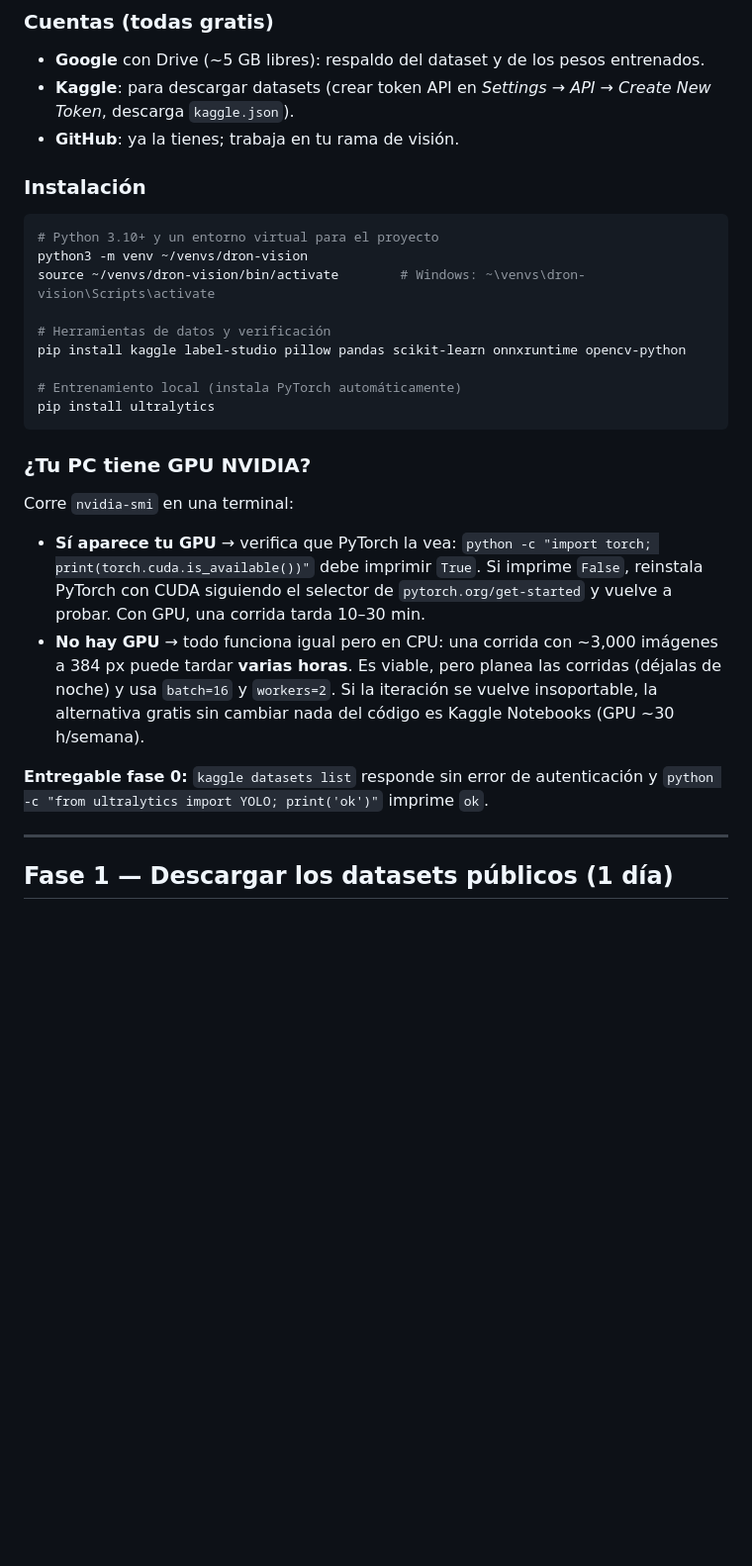
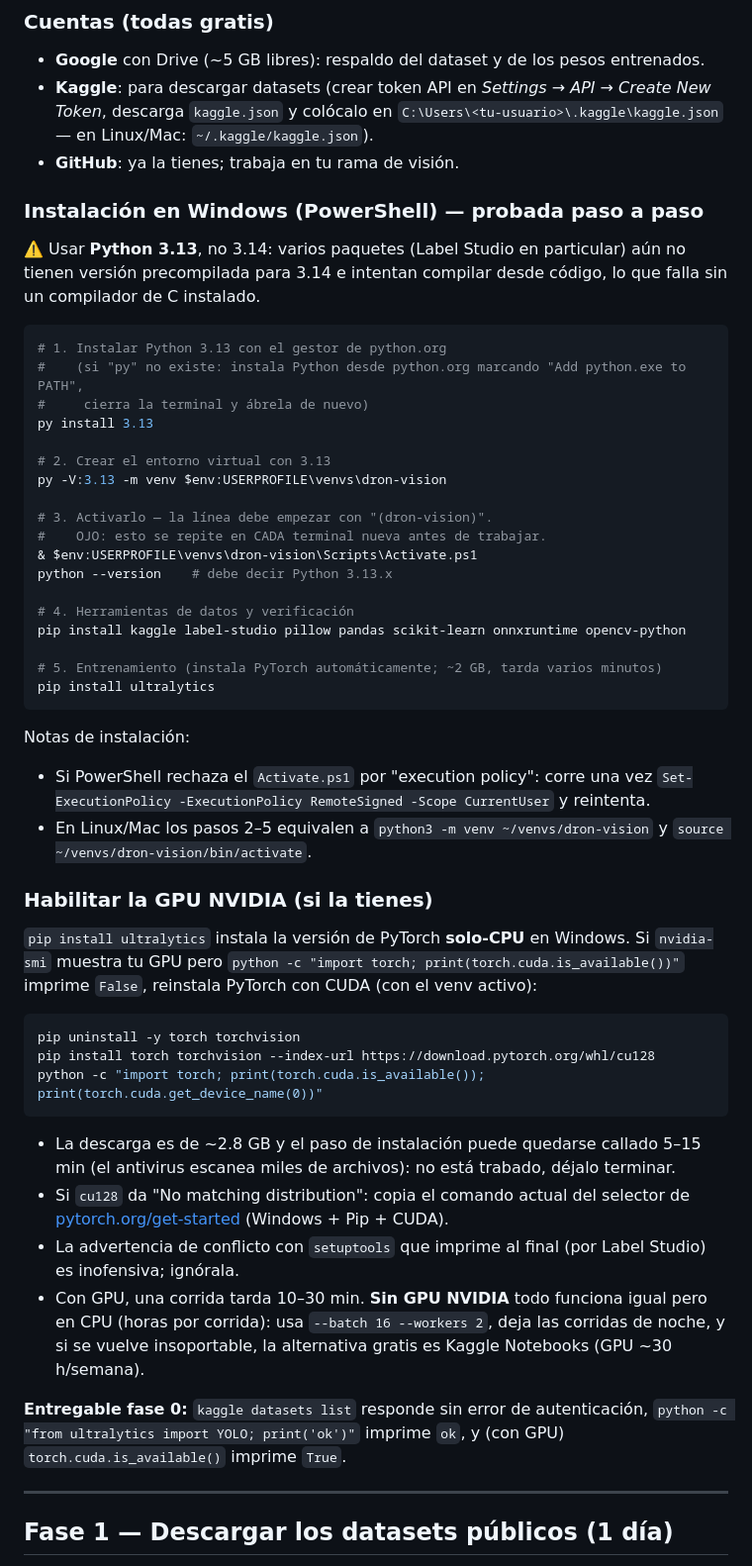
Before and after one commit to RodrigoA01637236/Dron-9no-semestre, a Markdown page: vision/GUIA-MODELO.md, the part around the change. Shown at 99% size. Drawn GitHub-style; blank space fills up the shorter version.

Commit message:
Actualiza fase 0 de la guía con la instalación real en Windows
Documenta el flujo probado: Python 3.13 vía py manager (3.14 rompe
Label Studio por falta de wheels), activación del venv en PowerShell,
execution policy, y la reinstalación de PyTorch con CUDA (índice cu128)
cuando pip instala la versión solo-CPU, con sus tiempos y advertencias.

Co-Authored-By: Claude Fable 5 <noreply@anthropic.com>
Claude-Session: https://claude.ai/code/session_014PXiFnWTb6hpKDVKhnt6kG

````diff
--- a/vision/GUIA-MODELO.md
+++ b/vision/GUIA-MODELO.md
@@ -34,38 +34,68 @@ modelo al dron" es copiar un archivo y correr un comando.
 ### Cuentas (todas gratis)
 - **Google** con Drive (~5 GB libres): respaldo del dataset y de los pesos entrenados.
 - **Kaggle**: para descargar datasets (crear token API en *Settings → API → Create New
-  Token*, descarga `kaggle.json`).
+  Token*, descarga `kaggle.json` y colócalo en `C:\Users\<tu-usuario>\.kaggle\kaggle.json`
+  — en Linux/Mac: `~/.kaggle/kaggle.json`).
 - **GitHub**: ya la tienes; trabaja en tu rama de visión.
 
-### Instalación
+### Instalación en Windows (PowerShell) — probada paso a paso
 
-```bash
-# Python 3.10+ y un entorno virtual para el proyecto
-python3 -m venv ~/venvs/dron-vision
-source ~/venvs/dron-vision/bin/activate        # Windows: ~\venvs\dron-vision\Scripts\activate
+⚠️ Usar **Python 3.13**, no 3.14: varios paquetes (Label Studio en particular) aún no
+tienen versión precompilada para 3.14 e intentan compilar desde código, lo que falla
+sin un compilador de C instalado.
 
-# Herramientas de datos y verificación
+```powershell
+# 1. Instalar Python 3.13 con el gestor de python.org
+#    (si "py" no existe: instala Python desde python.org marcando "Add python.exe to PATH",
+#     cierra la terminal y ábrela de nuevo)
+py install 3.13
+
+# 2. Crear el entorno virtual con 3.13
+py -V:3.13 -m venv $env:USERPROFILE\venvs\dron-vision
+
+# 3. Activarlo — la línea debe empezar con "(dron-vision)".
+#    OJO: esto se repite en CADA terminal nueva antes de trabajar.
+& $env:USERPROFILE\venvs\dron-vision\Scripts\Activate.ps1
+python --version    # debe decir Python 3.13.x
+
+# 4. Herramientas de datos y verificación
 pip install kaggle label-studio pillow pandas scikit-learn onnxruntime opencv-python
 
-# Entrenamiento local (instala PyTorch automáticamente)
+# 5. Entrenamiento (instala PyTorch automáticamente; ~2 GB, tarda varios minutos)
 pip install ultralytics
 ```
 
-### ¿Tu PC tiene GPU NVIDIA?
+Notas de instalación:
+- Si PowerShell rechaza el `Activate.ps1` por "execution policy": corre una vez
+  `Set-ExecutionPolicy -ExecutionPolicy RemoteSigned -Scope CurrentUser` y reintenta.
+- En Linux/Mac los pasos 2–5 equivalen a `python3 -m venv ~/venvs/dron-vision` y
+  `source ~/venvs/dron-vision/bin/activate`.
 
-Corre `nvidia-smi` en una terminal:
+### Habilitar la GPU NVIDIA (si la tienes)
 
-- **Sí aparece tu GPU** → verifica que PyTorch la vea:
-  `python -c "import torch; print(torch.cuda.is_available())"` debe imprimir `True`.
-  Si imprime `False`, reinstala PyTorch con CUDA siguiendo el selector de
-  `pytorch.org/get-started` y vuelve a probar. Con GPU, una corrida tarda 10–30 min.
-- **No hay GPU** → todo funciona igual pero en CPU: una corrida con ~3,000 imágenes a
-  384 px puede tardar **varias horas**. Es viable, pero planea las corridas (déjalas de
-  noche) y usa `batch=16` y `workers=2`. Si la iteración se vuelve insoportable, la
-  alternativa gratis sin cambiar nada del código es Kaggle Notebooks (GPU ~30 h/semana).
+`pip install ultralytics` instala la versión de PyTorch **solo-CPU** en Windows. Si
+`nvidia-smi` muestra tu GPU pero `python -c "import torch; print(torch.cuda.is_available())"`
+imprime `False`, reinstala PyTorch con CUDA (con el venv activo):
 
-**Entregable fase 0:** `kaggle datasets list` responde sin error de autenticación y
-`python -c "from ultralytics import YOLO; print('ok')"` imprime `ok`.
+```powershell
+pip uninstall -y torch torchvision
+pip install torch torchvision --index-url https://download.pytorch.org/whl/cu128
+python -c "import torch; print(torch.cuda.is_available()); print(torch.cuda.get_device_name(0))"
+```
+
+- La descarga es de ~2.8 GB y el paso de instalación puede quedarse callado 5–15 min
+  (el antivirus escanea miles de archivos): no está trabado, déjalo terminar.
+- Si `cu128` da "No matching distribution": copia el comando actual del selector de
+  [pytorch.org/get-started](https://pytorch.org/get-started/locally/) (Windows + Pip + CUDA).
+- La advertencia de conflicto con `setuptools` que imprime al final (por Label Studio)
+  es inofensiva; ignórala.
+- Con GPU, una corrida tarda 10–30 min. **Sin GPU NVIDIA** todo funciona igual pero en
+  CPU (horas por corrida): usa `--batch 16 --workers 2`, deja las corridas de noche, y
+  si se vuelve insoportable, la alternativa gratis es Kaggle Notebooks (GPU ~30 h/semana).
+
+**Entregable fase 0:** `kaggle datasets list` responde sin error de autenticación,
+`python -c "from ultralytics import YOLO; print('ok')"` imprime `ok`, y (con GPU)
+`torch.cuda.is_available()` imprime `True`.
 
 ---
 
````
